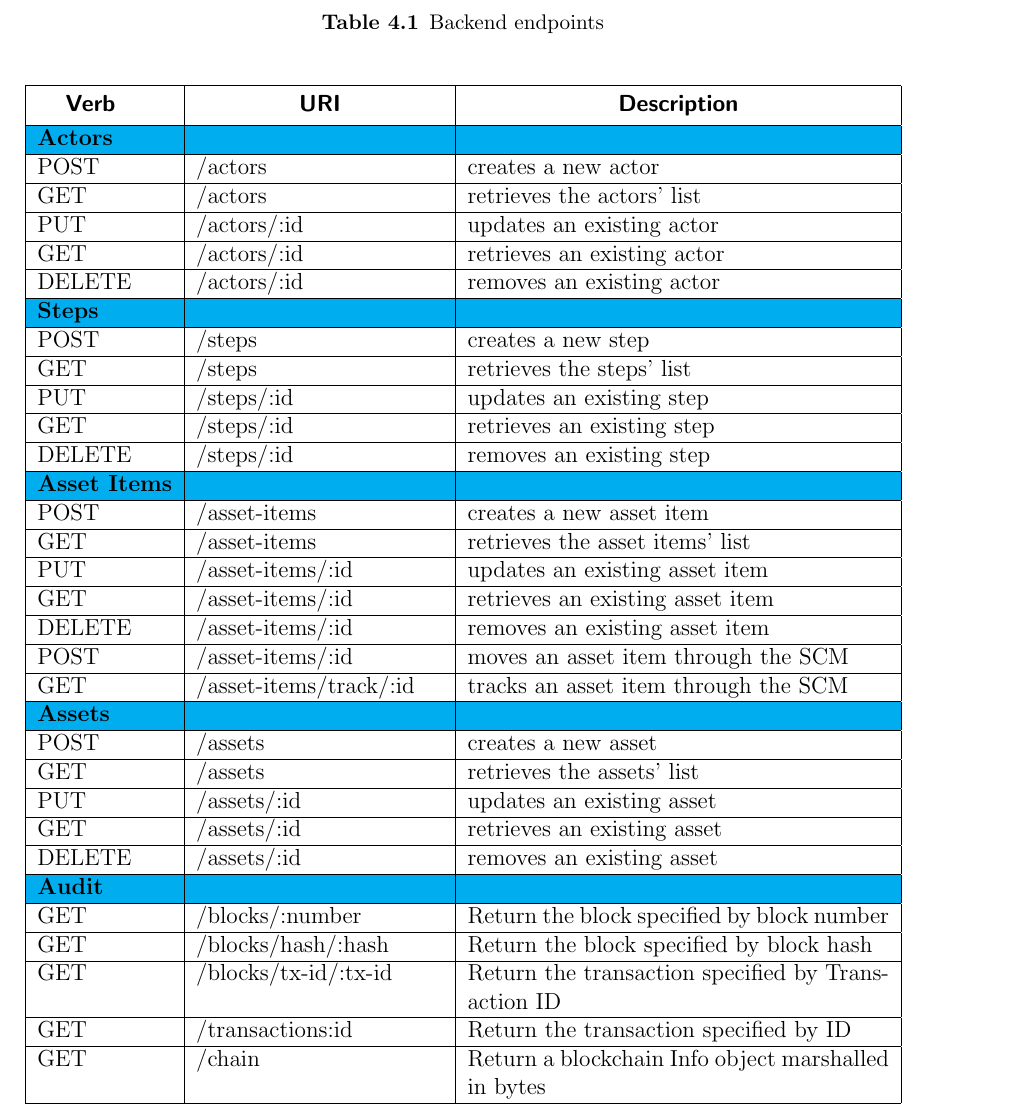
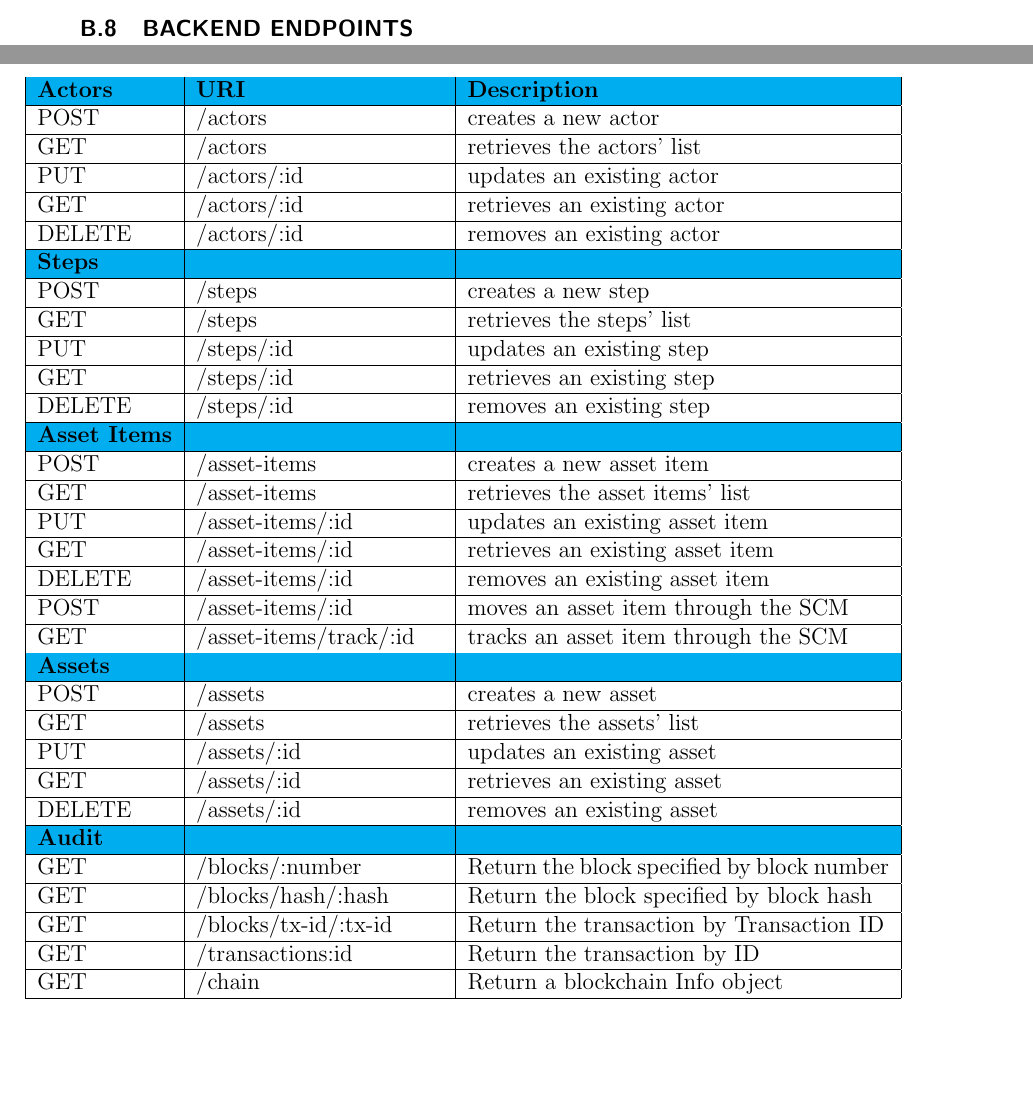
Before and after one commit to juniorug/Master-thesis, a LaTeX thesis (template-qual.tex, which reads apendices/B_smartContract.tex, chapters/4_TECHNICAL_SPECIFICATION/sections/3_implementationDetails.tex): part of page 58 of 91 before the commit and two parts of pages 87 and 88 of 89 after it, the two joined at a grey line, cut at the place of the change, the shorter picture padded with empty space. Compiled offline with pdfLaTeX.

Commit message:
editing layout for chapter 4

```diff
--- a/apendices/B_smartContract.tex
+++ b/apendices/B_smartContract.tex
@@ -402,3 +402,84 @@ func (e *LedgerQuerier) Invoke(stub shim.ChaincodeStubInterface) pb.Response {
   )
 }
 \end{minted}
+
+
+\section{Backend Endpoints}{} %sem preambulo
+\label{app:endpoints}
+
+\begin{table*}[ht]
+\centering
+%\caption{Backend endpoints}
+\label{table:endpoints}
+    \begin{center}
+    \begin{tabular}{|l|p{4.5cm}|p{7.664cm}|}
+        %\hline
+        %\thead{Verb} & \thead{URI} & \thead{Description}\\
+        \hline
+        \cellcolor{cyan}\textbf{Actors}  & \cellcolor{cyan}\textbf{URI} & \cellcolor{cyan}\textbf{Description} \\
+        \hline
+        POST & /actors & creates a new actor\\
+        \hline
+        GET & /actors & retrieves the actors' list\\
+        \hline
+        PUT & /actors/:id & updates an existing actor\\
+        \hline
+        GET & /actors/:id & retrieves an existing actor\\
+        \hline
+        DELETE & /actors/:id & removes an existing actor\\
+        \hline
+        \cellcolor{cyan}\textbf{Steps}  & \cellcolor{cyan}\textbf{} & \cellcolor{cyan}\textbf{} \\
+        \hline
+        POST & /steps & creates a new step\\
+        \hline
+        GET & /steps & retrieves the steps' list\\
+        \hline
+        PUT & /steps/:id & updates an existing step\\
+        \hline
+        GET & /steps/:id & retrieves an existing step\\
+        \hline
+        DELETE & /steps/:id & removes an existing step\\
+        \hline
+        \cellcolor{cyan}\textbf{Asset Items}  & \cellcolor{cyan}\textbf{} & \cellcolor{cyan}\textbf{} \\
+        \hline
+        POST & /asset-items & creates a new asset item\\
+        \hline
+        GET & /asset-items & retrieves the asset items' list\\
+        \hline
+        PUT & /asset-items/:id & updates an existing asset item\\
+        \hline
+        GET & /asset-items/:id & retrieves an existing asset item\\
+        \hline
+        DELETE & /asset-items/:id & removes an existing asset item\\
+        \hline
+        POST & /asset-items/:id & moves an asset item through the SCM\\
+        \hline
+        GET & /asset-items/track/:id & tracks an asset item through the SCM\\
+        \hline
+        \cellcolor{cyan}\textbf{Assets}  & \cellcolor{cyan}\textbf{} & \cellcolor{cyan}\textbf{} \\
+        \hline
+        POST & /assets & creates a new asset\\
+        \hline
+        GET & /assets & retrieves the assets' list\\
+        \hline
+        PUT & /assets/:id & updates an existing asset\\
+        \hline
+        GET & /assets/:id & retrieves an existing asset\\
+        \hline
+        DELETE & /assets/:id & removes an existing asset\\
+        \hline
+        \cellcolor{cyan}\textbf{Audit}  & \cellcolor{cyan}\textbf{} & \cellcolor{cyan}\textbf{} \\
+        \hline
+         GET & /blocks/:number & Return the block specified by block number\\
+        \hline
+         GET & /blocks/hash/:hash & Return the block specified by block hash\\
+        \hline
+         GET & /blocks/tx-id/:tx-id & Return the transaction by Transaction ID\\
+        \hline
+         GET & /transactions:id & Return the transaction by ID\\
+        \hline
+         GET & /chain & Return a blockchain Info object\\
+        \hline
+    \end{tabular}
+    \end{center}
+\end{table*}
--- a/chapters/4_TECHNICAL_SPECIFICATION/sections/3_implementationDetails.tex
+++ b/chapters/4_TECHNICAL_SPECIFICATION/sections/3_implementationDetails.tex
@@ -32,78 +32,78 @@ The backend gateway exposes all the endpoints shown in table \ref{table:endpoint
 
 
-\begin{table}[htb]
-\centering
-\caption{Backend endpoints}
-\label{table:endpoints}
-    \begin{center}
-    \begin{tabular}{|l|p{4.5cm}|p{7.664cm}|}
-        \hline
-        \thead{Verb} & \thead{URI} & \thead{Description}\\
-        \hline
-        \cellcolor{cyan}\textbf{Actors}  & \cellcolor{cyan}\textbf{} & \cellcolor{cyan}\textbf{} \\
-        \hline
-        POST & /actors & creates a new actor\\
-        \hline
-        GET & /actors & retrieves the actors' list\\
-        \hline
-        PUT & /actors/:id & updates an existing actor\\
-        \hline
-        GET & /actors/:id & retrieves an existing actor\\
-        \hline
-        DELETE & /actors/:id & removes an existing actor\\
-        \hline
-        \cellcolor{cyan}\textbf{Steps}  & \cellcolor{cyan}\textbf{} & \cellcolor{cyan}\textbf{} \\
-        \hline
-        POST & /steps & creates a new step\\
-        \hline
-        GET & /steps & retrieves the steps' list\\
-        \hline
-        PUT & /steps/:id & updates an existing step\\
-        \hline
-        GET & /steps/:id & retrieves an existing step\\
-        \hline
-        DELETE & /steps/:id & removes an existing step\\
-        \hline
-        \cellcolor{cyan}\textbf{Asset Items}  & \cellcolor{cyan}\textbf{} & \cellcolor{cyan}\textbf{} \\
-        \hline
-        POST & /asset-items & creates a new asset item\\
-        \hline
-        GET & /asset-items & retrieves the asset items' list\\
-        \hline
-        PUT & /asset-items/:id & updates an existing asset item\\
-        \hline
-        GET & /asset-items/:id & retrieves an existing asset item\\
-        \hline
-        DELETE & /asset-items/:id & removes an existing asset item\\
-        \hline
-        POST & /asset-items/:id & moves an asset item through the SCM\\
-        \hline
-        GET & /asset-items/track/:id & tracks an asset item through the SCM\\
-        \hline
-        \cellcolor{cyan}\textbf{Assets}  & \cellcolor{cyan}\textbf{} & \cellcolor{cyan}\textbf{} \\
-        \hline
-        POST & /assets & creates a new asset\\
-        \hline
-        GET & /assets & retrieves the assets' list\\
-        \hline
-        PUT & /assets/:id & updates an existing asset\\
-        \hline
-        GET & /assets/:id & retrieves an existing asset\\
-        \hline
-        DELETE & /assets/:id & removes an existing asset\\
-        \hline
-        \cellcolor{cyan}\textbf{Audit}  & \cellcolor{cyan}\textbf{} & \cellcolor{cyan}\textbf{} \\
-        \hline
-         GET & /blocks/:number & Return the block specified by block number\\
-        \hline
-         GET & /blocks/hash/:hash & Return the block specified by block hash\\
-        \hline
-         GET & /blocks/tx-id/:tx-id & Return the transaction specified by Transaction ID\\
-        \hline
-         GET & /transactions:id & Return the transaction specified by ID\\
-        \hline
-         GET & /chain & Return a blockchain Info object marshalled in bytes\\
-        \hline
-    \end{tabular}
-    \end{center}
-\end{table}
+% \begin{table}[htb]
+% \centering
+% \caption{Backend endpoints}
+% \label{table:endpoints}
+%     \begin{center}
+%     \begin{tabular}{|l|p{4.5cm}|p{7.664cm}|}
+%         \hline
+%         \thead{Verb} & \thead{URI} & \thead{Description}\\
+%         \hline
+%         \cellcolor{cyan}\textbf{Actors}  & \cellcolor{cyan}\textbf{} & \cellcolor{cyan}\textbf{} \\
+%         \hline
+%         POST & /actors & creates a new actor\\
+%         \hline
+%         GET & /actors & retrieves the actors' list\\
+%         \hline
+%         PUT & /actors/:id & updates an existing actor\\
+%         \hline
+%         GET & /actors/:id & retrieves an existing actor\\
+%         \hline
+%         DELETE & /actors/:id & removes an existing actor\\
+%         \hline
+%         \cellcolor{cyan}\textbf{Steps}  & \cellcolor{cyan}\textbf{} & \cellcolor{cyan}\textbf{} \\
+%         \hline
+%         POST & /steps & creates a new step\\
+%         \hline
+%         GET & /steps & retrieves the steps' list\\
+%         \hline
+%         PUT & /steps/:id & updates an existing step\\
+%         \hline
+%         GET & /steps/:id & retrieves an existing step\\
+%         \hline
+%         DELETE & /steps/:id & removes an existing step\\
+%         \hline
+%         \cellcolor{cyan}\textbf{Asset Items}  & \cellcolor{cyan}\textbf{} & \cellcolor{cyan}\textbf{} \\
+%         \hline
+%         POST & /asset-items & creates a new asset item\\
+%         \hline
+%         GET & /asset-items & retrieves the asset items' list\\
+%         \hline
+%         PUT & /asset-items/:id & updates an existing asset item\\
+%         \hline
+%         GET & /asset-items/:id & retrieves an existing asset item\\
+%         \hline
+%         DELETE & /asset-items/:id & removes an existing asset item\\
+%         \hline
+%         POST & /asset-items/:id & moves an asset item through the SCM\\
+%         \hline
+%         GET & /asset-items/track/:id & tracks an asset item through the SCM\\
+%         \hline
+%         \cellcolor{cyan}\textbf{Assets}  & \cellcolor{cyan}\textbf{} & \cellcolor{cyan}\textbf{} \\
+%         \hline
+%         POST & /assets & creates a new asset\\
+%         \hline
+%         GET & /assets & retrieves the assets' list\\
+%         \hline
+%         PUT & /assets/:id & updates an existing asset\\
+%         \hline
+%         GET & /assets/:id & retrieves an existing asset\\
+%         \hline
+%         DELETE & /assets/:id & removes an existing asset\\
+%         \hline
+%         \cellcolor{cyan}\textbf{Audit}  & \cellcolor{cyan}\textbf{} & \cellcolor{cyan}\textbf{} \\
+%         \hline
+%          GET & /blocks/:number & Return the block specified by block number\\
+%         \hline
+%          GET & /blocks/hash/:hash & Return the block specified by block hash\\
+%         \hline
+%          GET & /blocks/tx-id/:tx-id & Return the transaction specified by Transaction ID\\
+%         \hline
+%          GET & /transactions:id & Return the transaction specified by ID\\
+%         \hline
+%          GET & /chain & Return a blockchain Info object marshalled in bytes\\
+%         \hline
+%     \end{tabular}
+%     \end{center}
+% \end{table}
```
Also changed, not shown: appendix.tex (+1 -1 lines), chapters/4_TECHNICAL_SPECIFICATION/sections/2_actionsActors.tex (+1 -3 lines), chapters/4_TECHNICAL_SPECIFICATION/sections/3_implementationDetails.tex (2 more changed lines).
